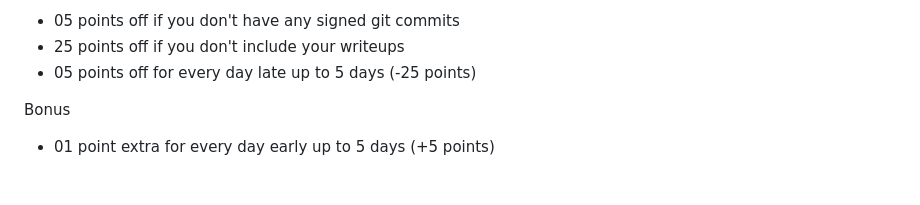
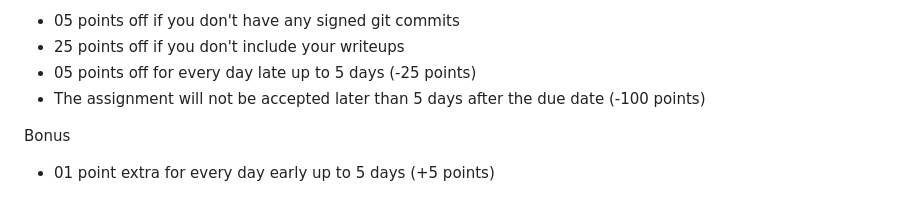
Before and after one commit to NYUAppSec/appsec_hw2, a Markdown page: README.md, the part around the change. GitHub-like rendering.

Commit message:
add clarification about the assignment not being accepted more than 5 days late

```diff
--- a/README.md
+++ b/README.md
@@ -258,6 +258,7 @@ Deductions (don't worry, you can resubmit if you forget these):
 * 05 points off if you don't have any signed git commits
 * 25 points off if you don't include your writeups
 * 05 points off for every day late up to 5 days (-25 points)
+* The assignment will not be accepted later than 5 days after the due date (-100 points)
 
 Bonus
 
```
